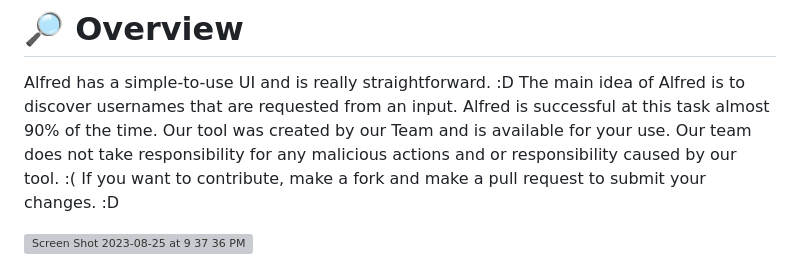
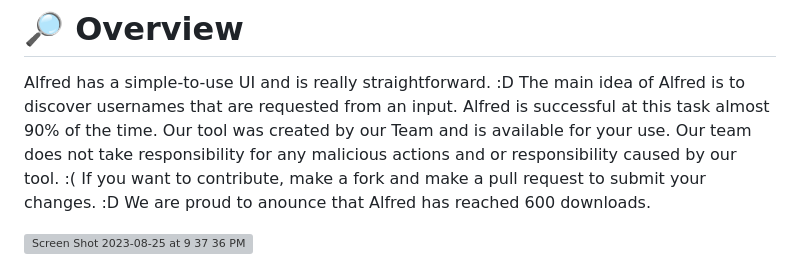
Before and after one commit to Alfredredbird/tookie-osint, a Markdown page: README.md, the part around the change. GitHub-like rendering; grey boxes are pictures that could not be loaded.

```diff
--- a/README.md
+++ b/README.md
@@ -19,7 +19,7 @@ The main idea of Alfred is to discover usernames that are requested from an inpu
 Alfred is successful at this task almost 90% of the time.
 Our tool was created by our Team and is available for your use.
 Our team does not take responsibility for any malicious actions and or responsibility caused by our tool. :(
-If you want to contribute, make a fork and make a pull request to submit your changes. :D
+If you want to contribute, make a fork and make a pull request to submit your changes. :D We are proud to anounce that Alfred has reached 600 downloads.
 
 
 ![Screen Shot 2023-08-25 at 9 37 36 PM](https://github.com/Alfredredbird/alfred/assets/105014217/136c266d-ba5f-478c-9bbf-ad4d0f5c5ad3)
```
